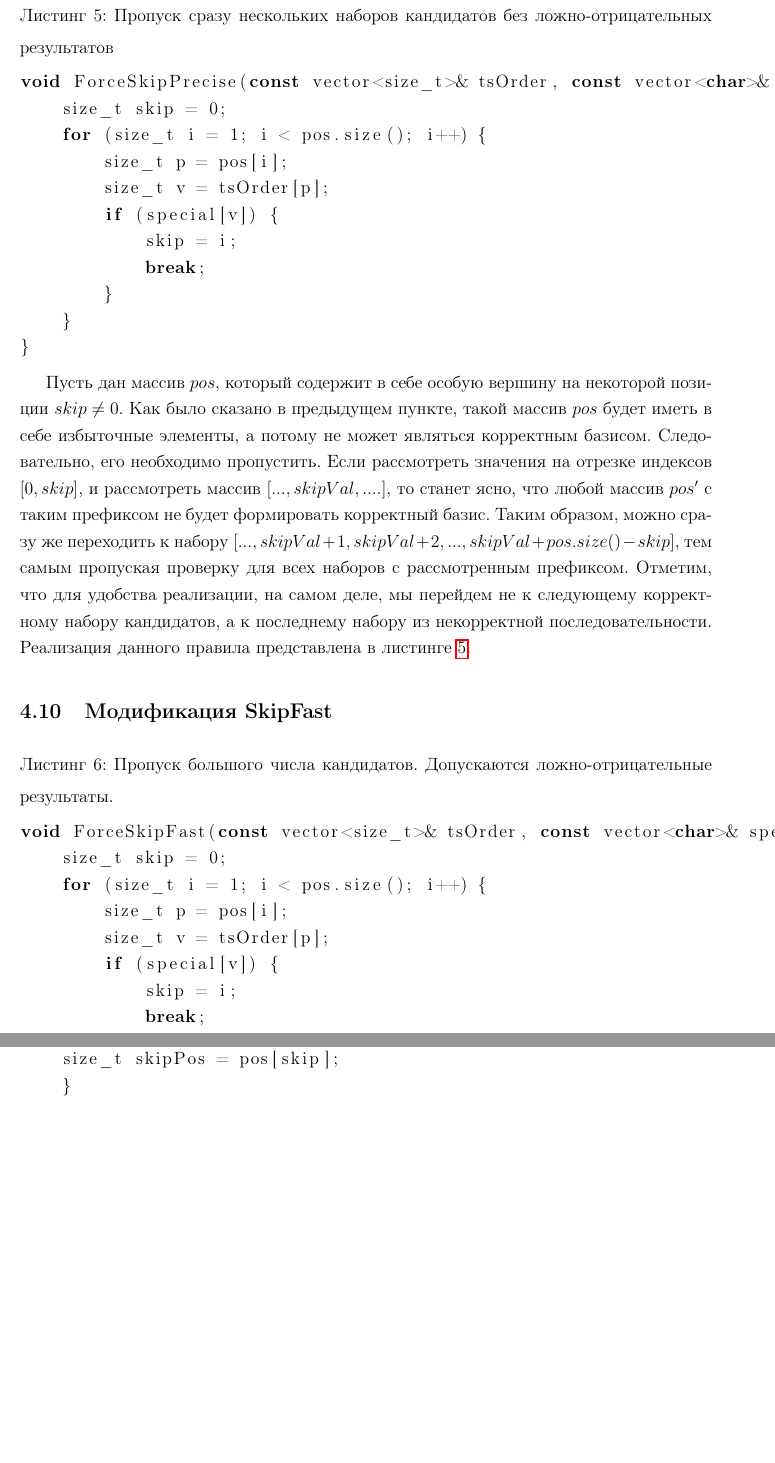
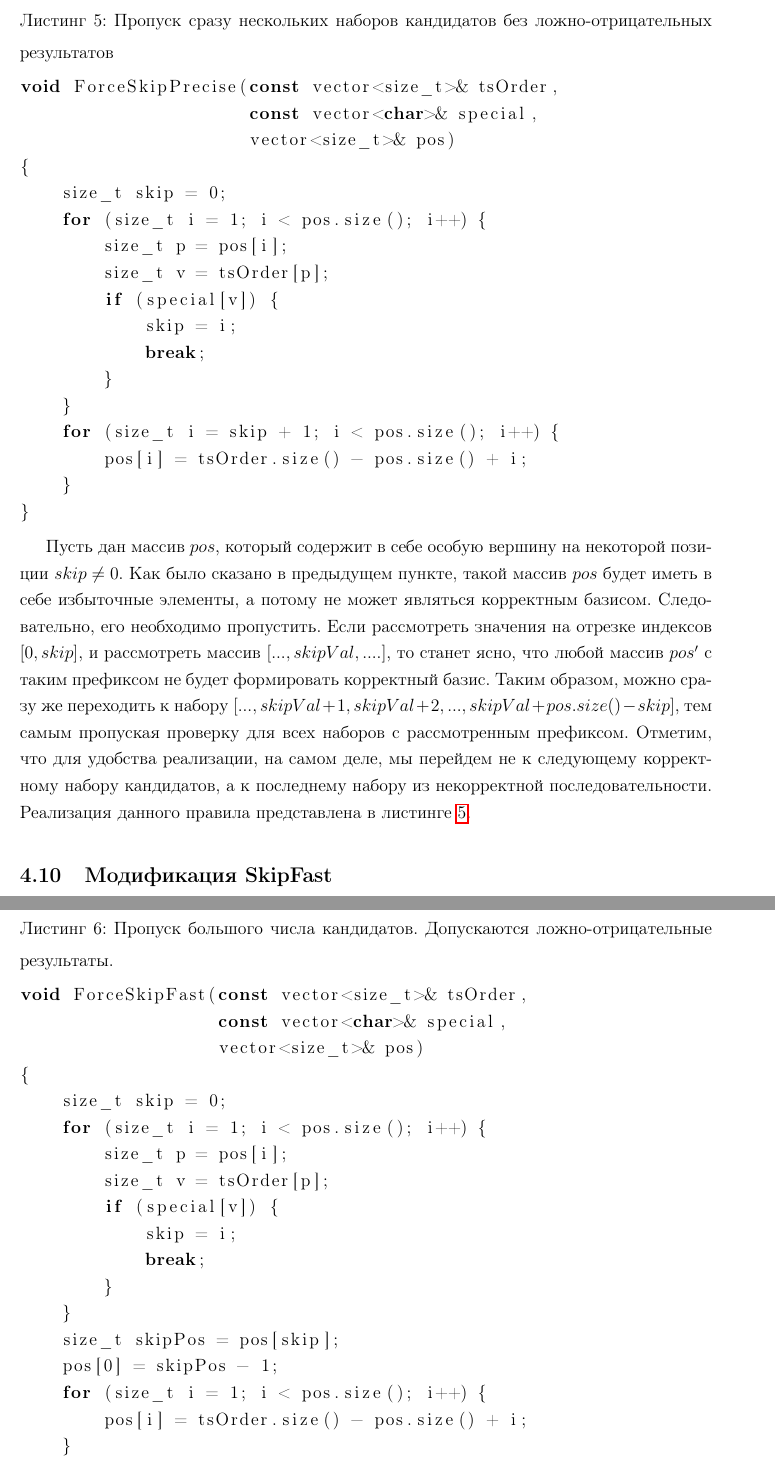
Before and after one commit to pokachopotun/master-thesis, a LaTeX thesis (thesis.tex): two parts of pages 27 and 28 of 43, joined at a grey line, cut so that both start at the same text, the shorter picture padded with empty space. Compiled offline with pdfLaTeX.

Commit message:
Small fixes

```diff
--- a/thesis.tex
+++ b/thesis.tex
@@ -1081,7 +1085,10 @@ bool ShouldSkip(const vector<size_t>& tsOrder,
 \subsection{Модификация SkipPrecise}\label{subsec:preciseskip}
 
 \begin{lstlisting}[language=C++, caption=Пропуск сразу нескольких наборов кандидатов без ложно-отрицательных результатов, label=code:preciseskip]
-void ForceSkipPrecise(const vector<size_t>& tsOrder, const vector<char>& special, std::vector<size_t>& pos) {
+void ForceSkipPrecise(const vector<size_t>& tsOrder,
+                      const vector<char>& special,
+                      vector<size_t>& pos)
+{
     size_t skip = 0;
     for (size_t i = 1; i < pos.size(); i++) {
         size_t p = pos[i];
@@ -1091,12 +1098,12 @@ void ForceSkipPrecise(const vector<size_t>& tsOrder, const vector<char>& special
             break;
         }
     }
+    for (size_t i = skip + 1; i < pos.size(); i++) {
+	pos[i] = tsOrder.size() - pos.size() + i;
+    }
 }
 \end{lstlisting}
 
-%    for (size_t i = skip + 1; i < pos.size(); i++) {
-%	pos[i] = tsOrder.size() - pos.size() + i;
-%}
 
 
 Пусть дан массив $pos$, который содержит в себе особую вершину на некоторой позиции $skip \neq 0$.
@@ -1113,7 +1120,10 @@ void ForceSkipPrecise(const vector<size_t>& tsOrder, const vector<char>& special
 \subsection{Модификация SkipFast}\label{subsec:fastskip}
 
 \begin{lstlisting}[language=C++, caption=Пропуск большого числа кандидатов. Допускаются ложно-отрицательные результаты., label=code:fastskip]
-void ForceSkipFast(const vector<size_t>& tsOrder, const vector<char>& special, std::vector<size_t>& pos) {
+void ForceSkipFast(const vector<size_t>& tsOrder,
+                   const vector<char>& special,
+                   vector<size_t>& pos)
+{
     size_t skip = 0;
     for (size_t i = 1; i < pos.size(); i++) {
         size_t p = pos[i];
@@ -1124,13 +1134,12 @@ void ForceSkipFast(const vector<size_t>& tsOrder, const vector<char>& special, s
         }
     }
     size_t skipPos = pos[skip];
+    pos[0] = skipPos - 1;
+    for (size_t i = 1; i < pos.size(); i++) {
+	pos[i] = tsOrder.size() - pos.size() + i;
     }
 }
 \end{lstlisting}
-
-%    pos[0] = skipPos - 1;
-%for (size_t i = 1; i < pos.size(); i++) {
-%	pos[i] = tsOrder.size() - pos.size() + i;
 
 В силу комбинаторной природы задачи, рассмотрение всех черных дыр некоторого графа может
 потребовать больших временных ресурсов. В ситуации, когда необходимо быстро обнаружить
```
Also changed, not shown: thesis.tex (17 more changed lines).
